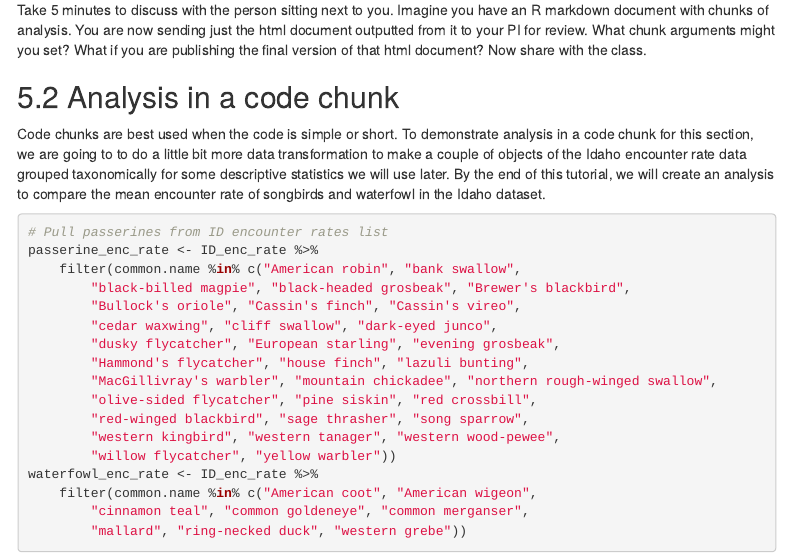
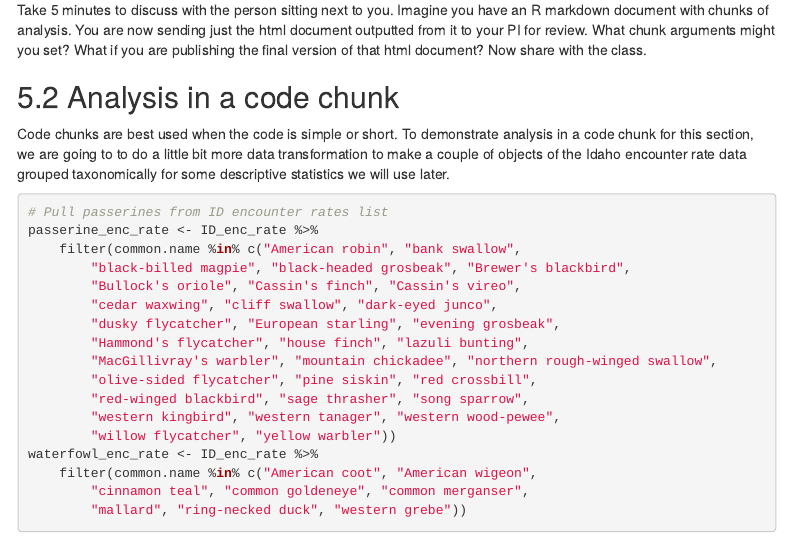
Before and after one commit to rosean829/Rep-Sci-Chapter-9, an R Markdown document (Chapter-9-Statistical-Modeling-KnitR.Rmd): the page in a window 1100 px wide, from 6880 px down. Rendered offline with R 4.5, knitr and Pandoc, with nearby package versions; some code elsewhere in the file could not run offline; menus at the side of the page are left out.

Commit message:
Deleted that one line

````diff
--- a/Chapter-9-Statistical-Modeling-KnitR.Rmd
+++ b/Chapter-9-Statistical-Modeling-KnitR.Rmd
@@ -182,7 +182,7 @@ For `eval` and `echo`, you can tell *knitr* which expressions in the chunk to in
 Take 5 minutes to discuss with the person sitting next to you. Imagine you have an R markdown document with chunks of analysis. You are now sending just the html document outputted from it to your PI for review. What chunk arguments might you set? What if you are publishing the final version of that html document? Now share with the class.
 
 ## Analysis in a code chunk
-Code chunks are best used when the code is simple or short. To demonstrate analysis in a code chunk for this section, we are going to to do a little bit more data transformation to make a couple of objects of the Idaho encounter rate data grouped taxonomically for some descriptive statistics we will use later. By the end of this tutorial, we will create an analysis to compare the mean encounter rate of songbirds and waterfowl in the Idaho dataset.
+Code chunks are best used when the code is simple or short. To demonstrate analysis in a code chunk for this section, we are going to to do a little bit more data transformation to make a couple of objects of the Idaho encounter rate data grouped taxonomically for some descriptive statistics we will use later.
 
 
 ```{r, results = 'hide', fig.show='hide', message = FALSE}
````
